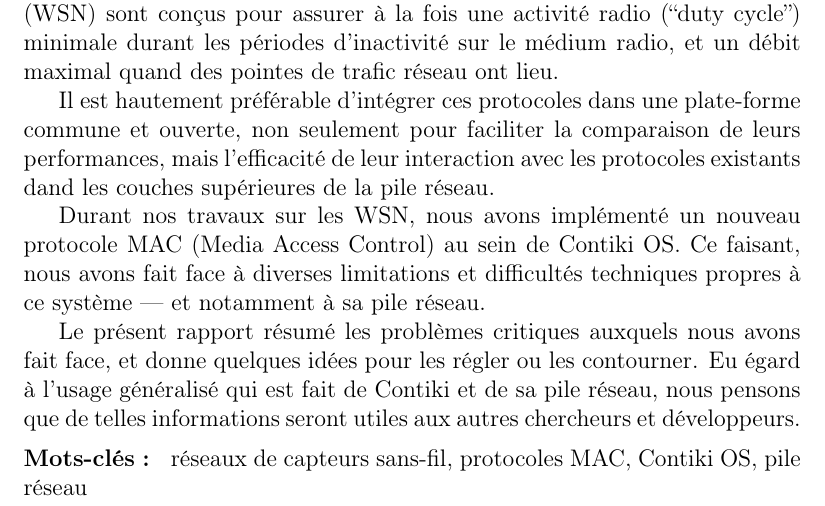
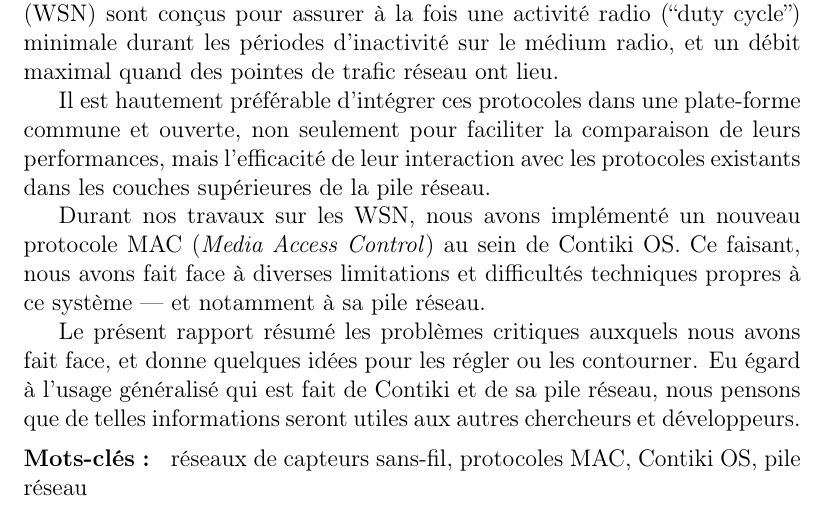
Before and after one commit to rousselk/analysis-contiki-netstack, a LaTeX document (analysis-contiki-netstack.tex): part of page 4 of 16, cut so that both start at the same text. Compiled offline with pdfLaTeX.

Commit message:
Corrections dans le résumé en français

```diff
--- a/analysis-contiki-netstack.tex
+++ b/analysis-contiki-netstack.tex
@@ -61,12 +61,12 @@
 Il est hautement préférable d'intégrer ces protocoles dans une plate-forme
 commune et ouverte, non seulement pour faciliter la comparaison de leurs
 performances, mais l'efficacité de leur interaction avec les protocoles
-existants dand les couches supérieures de la pile réseau.
+existants dans les couches supérieures de la pile réseau.
 
 Durant nos travaux sur les WSN, nous avons implémenté un nouveau protocole
-MAC (Media Access Control) au sein de Contiki OS. Ce faisant, nous avons
-fait face à diverses limitations et difficultés techniques propres à ce
-système~--- et notamment à sa pile réseau.
+MAC (\textit{Media Access Control}) au sein de Contiki OS. Ce faisant, nous
+avons fait face à diverses limitations et difficultés techniques propres
+à ce système~--- et notamment à sa pile réseau.
 
 Le présent rapport résumé les problèmes critiques auxquels nous avons fait
 face, et donne quelques idées pour les régler ou les contourner. Eu égard
```
